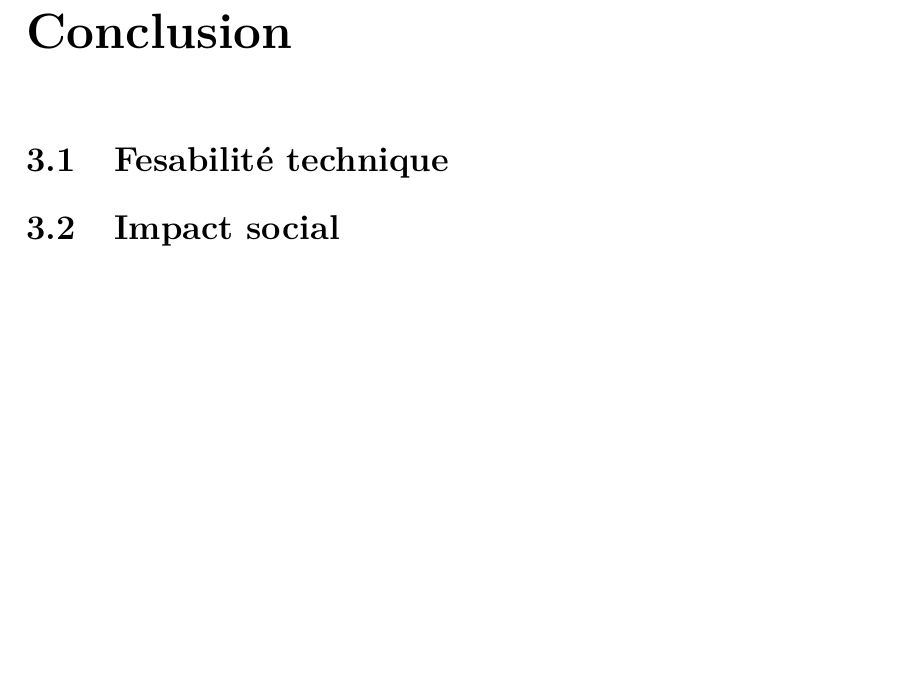
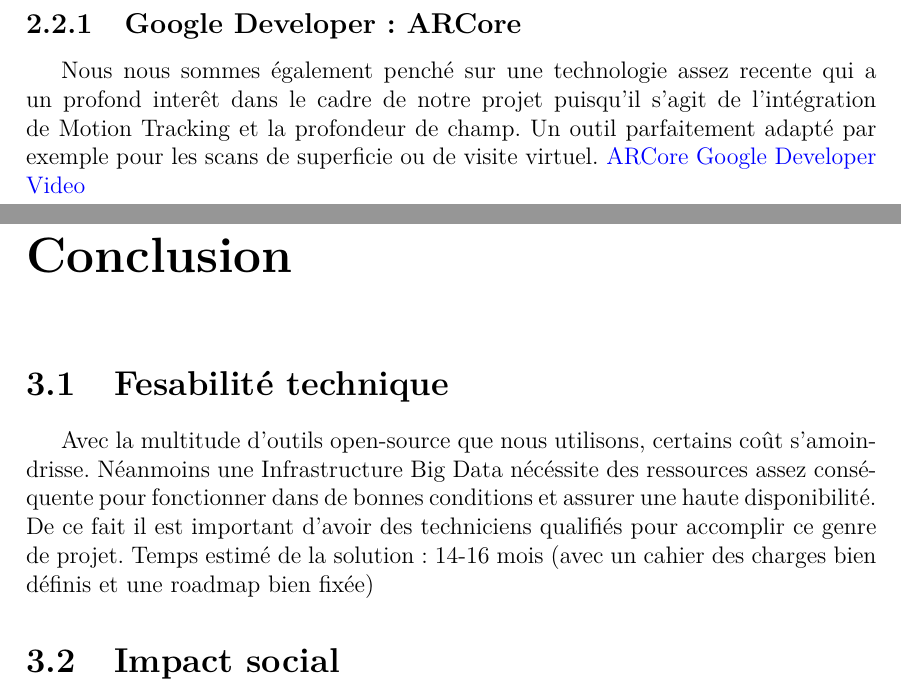
Before and after one commit to RoubyPA/ADSILLH_BigData, a LaTeX document (rapport.tex): part of page 9 of 9 before the commit and two parts of pages 8 and 9 of 9 after it, the two joined at a grey line, cut at the place of the change, the shorter picture padded with empty space. Compiled offline with pdfLaTeX.

Commit message:
This is the end :D

```diff
--- a/rapport.tex
+++ b/rapport.tex
@@ -12,7 +12,6 @@
 %% Useful packages
 \usepackage{amsmath}
 \usepackage{graphicx}
-\usepackage{float}
 \usepackage[colorinlistoftodos]{todonotes}
 \usepackage[colorlinks=true, allcolors=blue]{hyperref}
 
@@ -78,10 +77,19 @@ déterminer.
 \section{Presentation des outils}
 \includegraphics[width=16cm]{pdfinc/Outils.pdf}
 \subsection{Google Developer: ARCore}
+Nous nous sommes également penché sur une technologie assez recente qui a un profond interêt dans le cadre de notre projet puisqu'il
+s'agit de l'intégration de Motion Tracking et la profondeur de champ. Un outil parfaitement adapté par exemple pour les scans de superficie
+ou de visite virtuel.
+\href{https://www.youtube.com/watch?v=NhJydpMkpug}{ARCore Google Developer Video}
 
 
 \chapter{Conclusion}
 \section{Fesabilité technique}
+Avec la multitude d'outils open-source que nous utilisons, certains coût s'amoindrisse. Néanmoins une Infrastructure
+Big Data nécéssite des ressources assez conséquente pour fonctionner dans de bonnes conditions et assurer une haute
+disponibilité. De ce fait il est important d'avoir des techniciens qualifiés pour accomplir ce genre de projet.
+Temps estimé de la solution : 14-16 mois (avec un cahier des charges bien définis et une roadmap bien fixée)
+
 
 \section{Impact social}
 On peut se poser la question de l'impact social.
```
